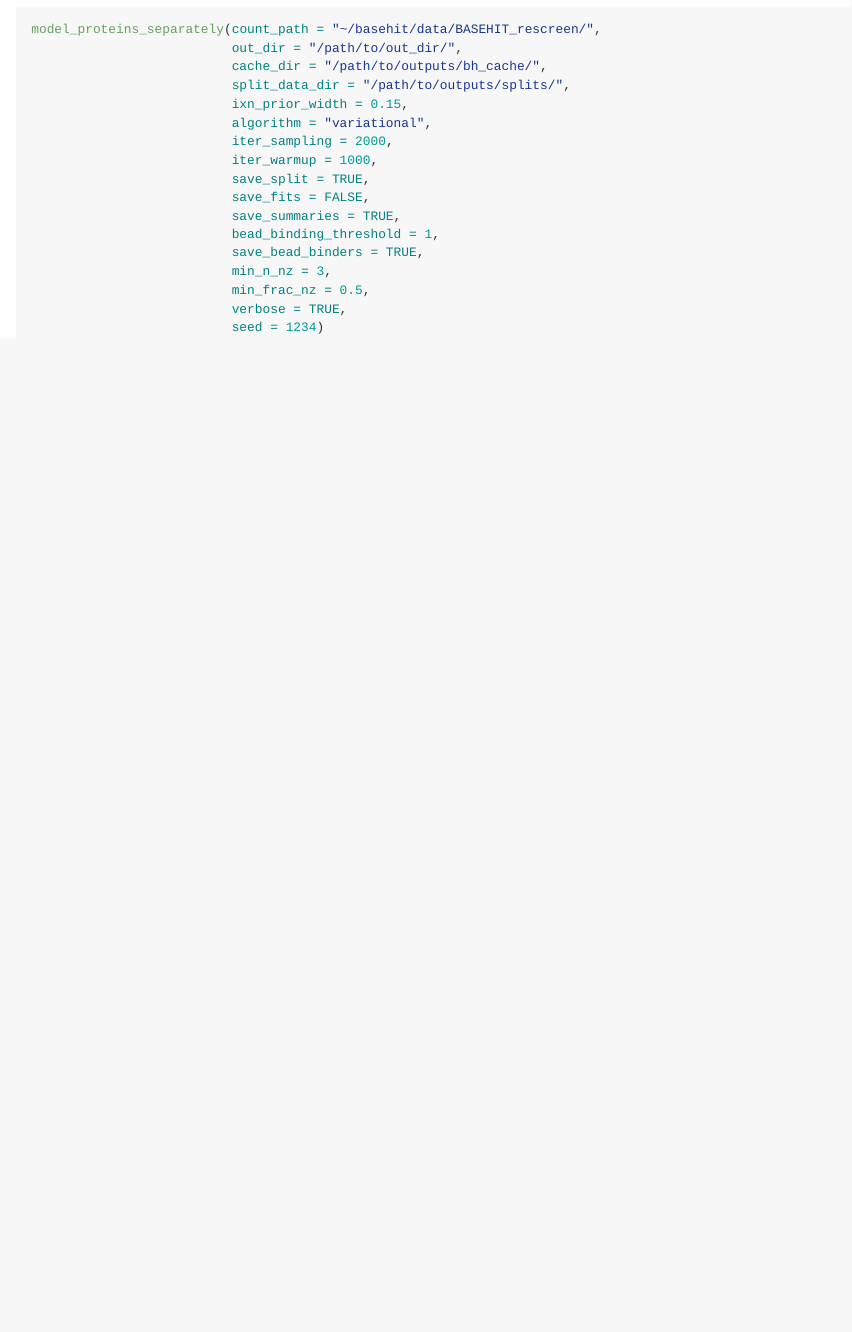
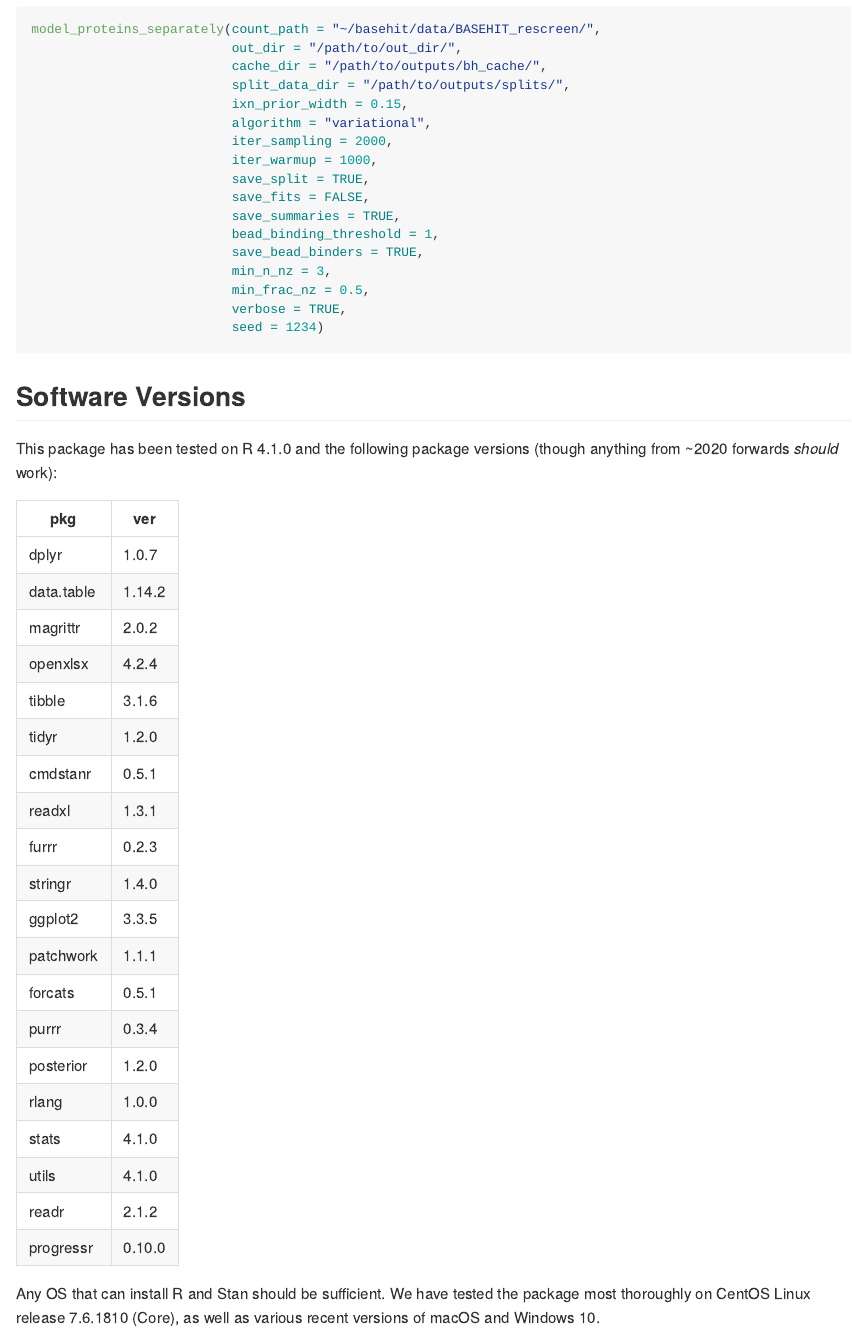
Before and after one commit to andrewGhazi/basehitmodel, an R Markdown document (README.Rmd): the page in a window 1100 px wide, from 620 px down. The pictures show the output file README.md that the author committed with the source, drawn offline in the style of GitHub.

Commit message:
tested versions

````diff
--- a/README.Rmd
+++ b/README.Rmd
@@ -53,3 +53,32 @@ model_proteins_separately(count_path = "~/basehit/data/BASEHIT_rescreen/",
                           verbose = TRUE,
                           seed = 1234)
 ```
+
+## Software Versions
+
+This package has been tested on R 4.1.0 and the following package versions (though anything from ~2020 forwards *should* work):
+
+|pkg       |ver   |
+|----------|------|
+|dplyr     |1.0.7 |
+|data.table|1.14.2|
+|magrittr  |2.0.2 |
+|openxlsx  |4.2.4 |
+|tibble    |3.1.6 |
+|tidyr     |1.2.0 |
+|cmdstanr  |0.5.1 |
+|readxl    |1.3.1 |
+|furrr     |0.2.3 |
+|stringr   |1.4.0 |
+|ggplot2   |3.3.5 |
+|patchwork |1.1.1 |
+|forcats   |0.5.1 |
+|purrr     |0.3.4 |
+|posterior |1.2.0 |
+|rlang     |1.0.0 |
+|stats     |4.1.0 |
+|utils     |4.1.0 |
+|readr     |2.1.2 |
+|progressr |0.10.0|
+
+Any OS that can install R and Stan should be sufficient. We have tested the package most thoroughly on CentOS Linux release 7.6.1810 (Core), as well as various recent versions of macOS and Windows 10.
````
Also changed, not shown: README.md.
